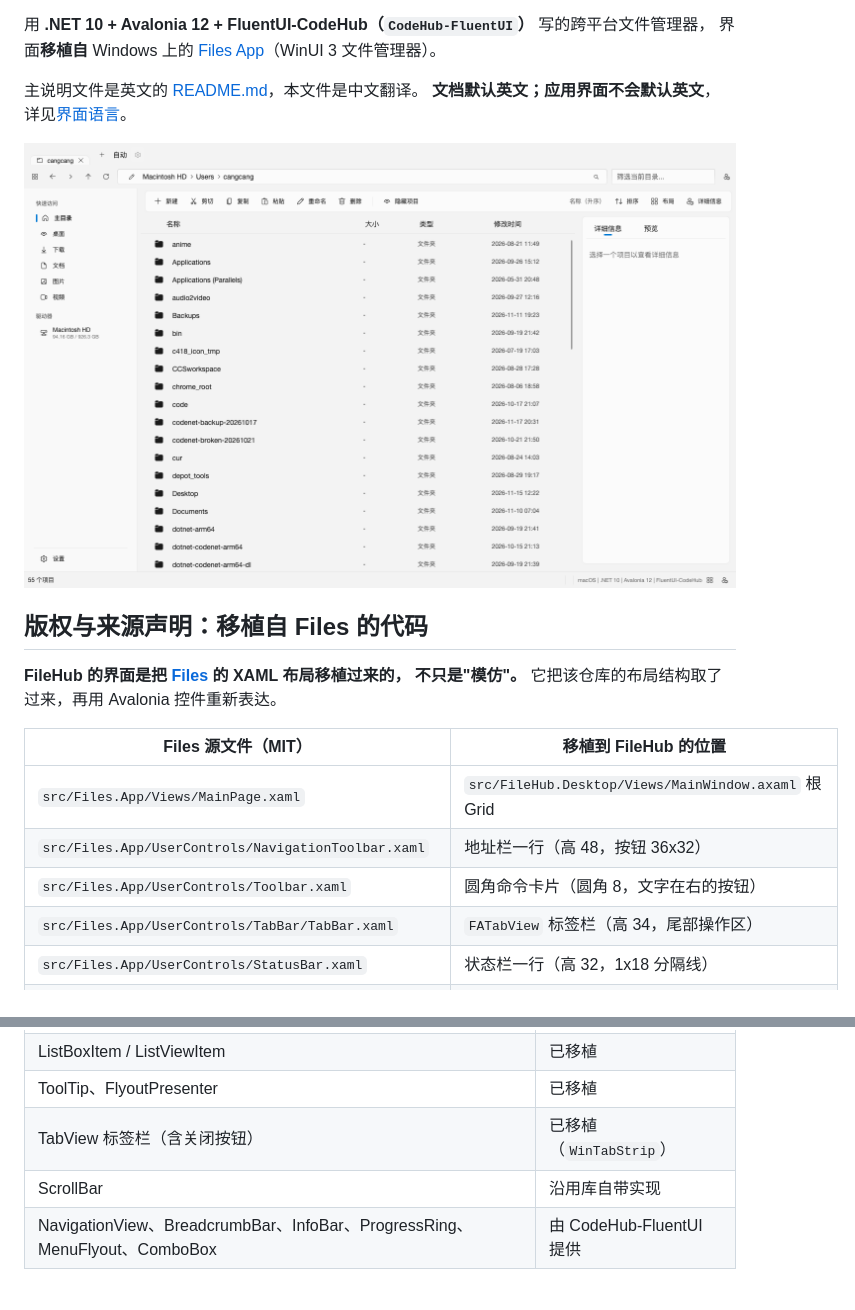
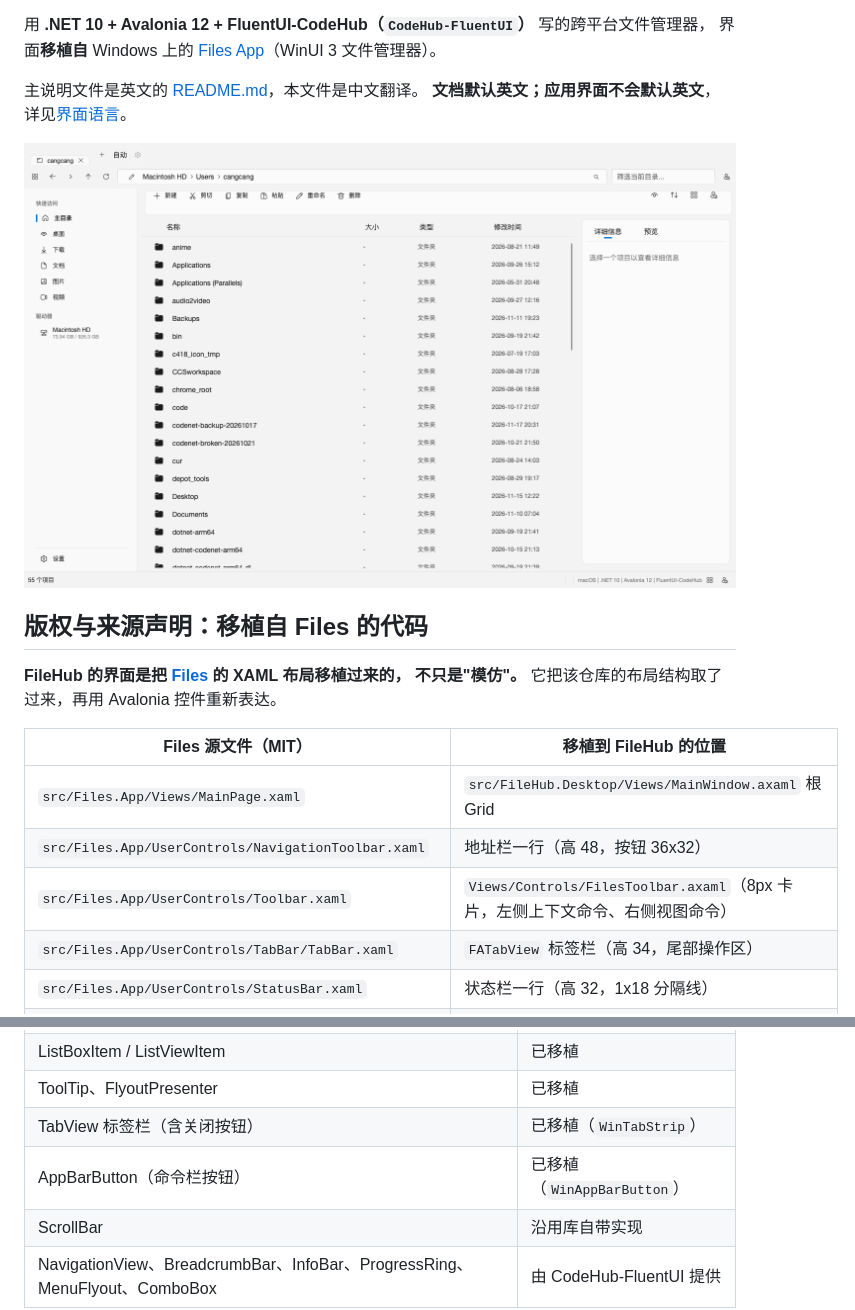
Before and after one commit to Hub-code-develop/FileHub, a Markdown page: README.zh-CN.md, 2 parts joined by grey strips. Rendered like a GitHub page; pictures changed too: docs/filehub-main.png; blank space fills up the shorter version.

```diff
--- a/README.zh-CN.md
+++ b/README.zh-CN.md
@@ -21,7 +21,7 @@
 | --- | --- |
 | `src/Files.App/Views/MainPage.xaml` | `src/FileHub.Desktop/Views/MainWindow.axaml` 根 Grid |
 | `src/Files.App/UserControls/NavigationToolbar.xaml` | 地址栏一行（高 48，按钮 36x32） |
-| `src/Files.App/UserControls/Toolbar.xaml` | 圆角命令卡片（圆角 8，文字在右的按钮） |
+| `src/Files.App/UserControls/Toolbar.xaml` | `Views/Controls/FilesToolbar.axaml`（8px 卡片，左侧上下文命令、右侧视图命令） |
 | `src/Files.App/UserControls/TabBar/TabBar.xaml` | `FATabView` 标签栏（高 34，尾部操作区） |
 | `src/Files.App/UserControls/StatusBar.xaml` | 状态栏一行（高 32，1x18 分隔线） |
 | `src/Files.App/UserControls/Pane/InfoPane.xaml` | 详细信息窗格（宽 300，标签胶囊） |
@@ -60,6 +60,7 @@ WinUI 3 的样式是明文 XAML，所以颜色、圆角、内边距、各状态
 | ListBoxItem / ListViewItem | 已移植 |
 | ToolTip、FlyoutPresenter | 已移植 |
 | TabView 标签栏（含关闭按钮） | 已移植（`WinTabStrip`） |
+| AppBarButton（命令栏按钮） | 已移植（`WinAppBarButton`） |
 | ScrollBar | 沿用库自带实现 |
 | NavigationView、BreadcrumbBar、InfoBar、ProgressRing、MenuFlyout、ComboBox | 由 CodeHub-FluentUI 提供 |
 
```
Also changed, not shown: README.md (+3 -1 lines), THIRD-PARTY-NOTICES.md (+2 -1 lines), 8 other files.
